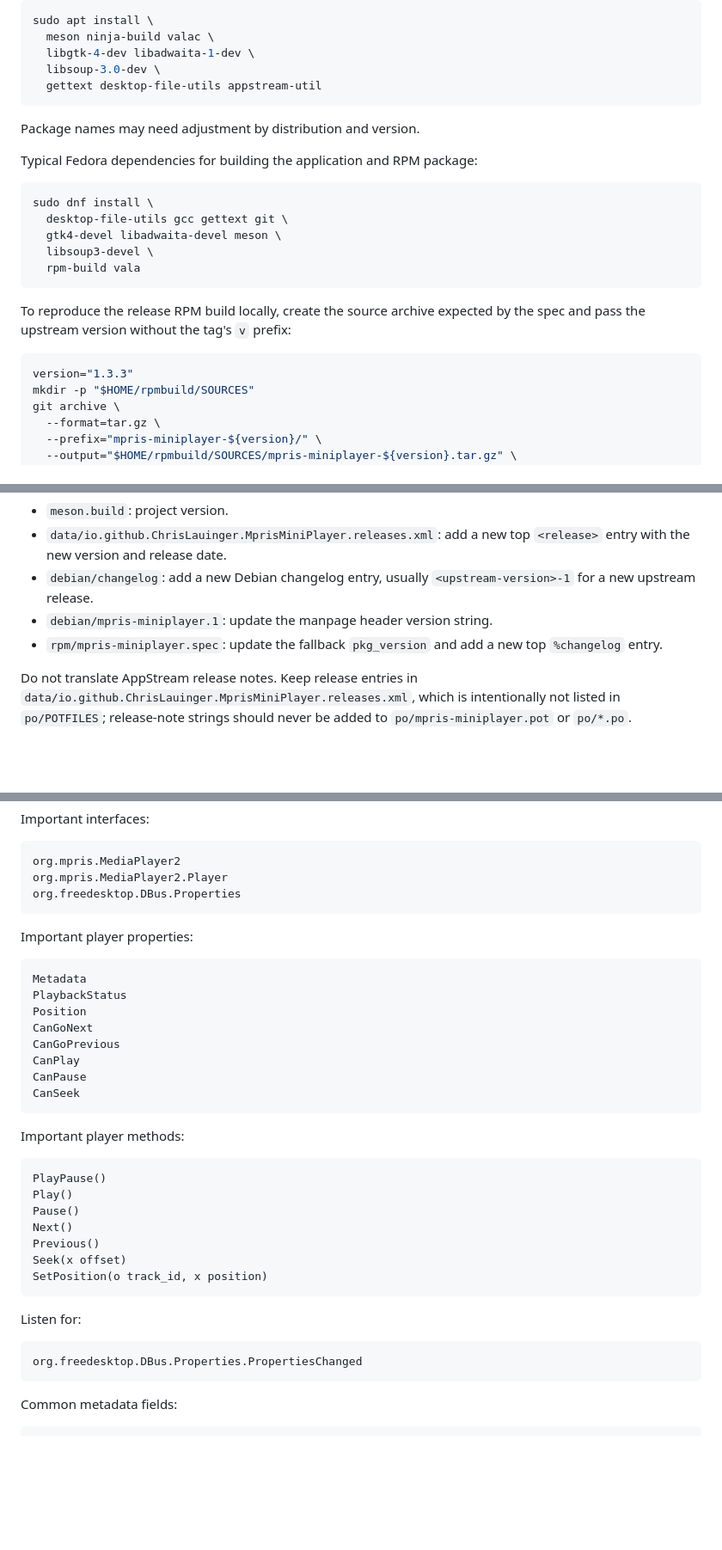
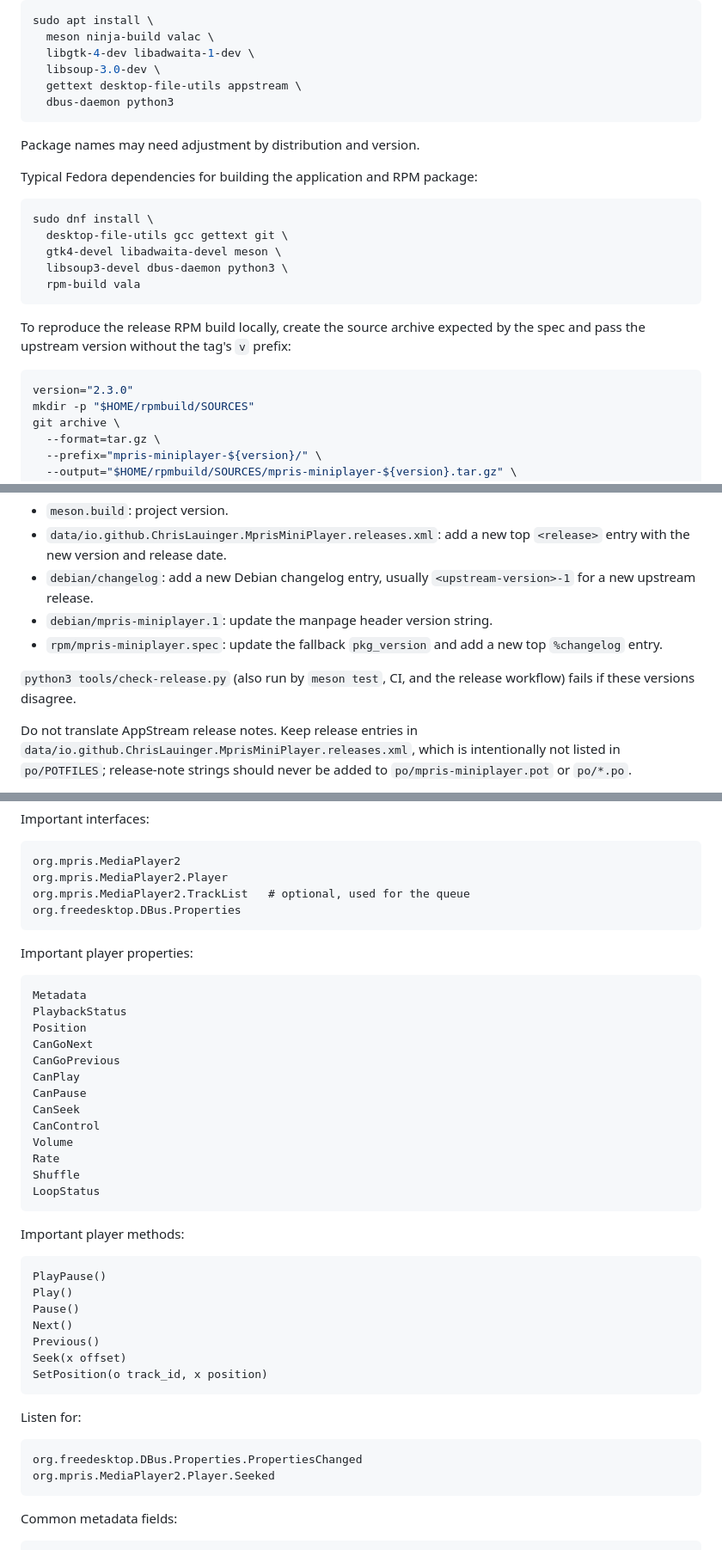
Before and after one commit to ChrisLauinger77/mpris-miniplayer, a Markdown page: AGENTS.md, 3 parts joined by grey strips. Shown at 86% size. Drawn GitHub-style; blank space fills up the shorter version.

````diff
--- a/AGENTS.md
+++ b/AGENTS.md
@@ -103,7 +131,8 @@ sudo apt install \
   meson ninja-build valac \
   libgtk-4-dev libadwaita-1-dev \
   libsoup-3.0-dev \
-  gettext desktop-file-utils appstream-util
+  gettext desktop-file-utils appstream \
+  dbus-daemon python3
 ```
 
 Package names may need adjustment by distribution and version.
@@ -114,7 +143,7 @@ Typical Fedora dependencies for building the application and RPM package:
 sudo dnf install \
   desktop-file-utils gcc gettext git \
   gtk4-devel libadwaita-devel meson \
-  libsoup3-devel \
+  libsoup3-devel dbus-daemon python3 \
   rpm-build vala
 ```
 
@@ -122,7 +151,7 @@ To reproduce the release RPM build locally, create the source archive expected b
 the spec and pass the upstream version without the tag's `v` prefix:
 
 ```bash
-version="1.3.3"
+version="2.3.0"
 mkdir -p "$HOME/rpmbuild/SOURCES"
 git archive \
   --format=tar.gz \
@@ -141,6 +170,8 @@ When preparing a new release, update the version in:
 - `debian/changelog`: add a new Debian changelog entry, usually `<upstream-version>-1` for a new upstream release.
 - `debian/mpris-miniplayer.1`: update the manpage header version string.
 - `rpm/mpris-miniplayer.spec`: update the fallback `pkg_version` and add a new top `%changelog` entry.
+
+`python3 tools/check-release.py` (also run by `meson test`, CI, and the release workflow) fails if these versions disagree.
 
 Do not translate AppStream release notes. Keep release entries in `data/io.github.ChrisLauinger.MprisMiniPlayer.releases.xml`, which is intentionally not listed in `po/POTFILES`; release-note strings should never be added to `po/mpris-miniplayer.pot` or `po/*.po`.
 
@@ -191,6 +222,7 @@ Important interfaces:
 ```text
 org.mpris.MediaPlayer2
 org.mpris.MediaPlayer2.Player
+org.mpris.MediaPlayer2.TrackList   # optional, used for the queue
 org.freedesktop.DBus.Properties
 ```
 
@@ -205,6 +237,11 @@ CanGoPrevious
 CanPlay
 CanPause
 CanSeek
+CanControl
+Volume
+Rate
+Shuffle
+LoopStatus
 ```
 
 Important player methods:
@@ -223,6 +260,7 @@ Listen for:
 
 ```text
 org.freedesktop.DBus.Properties.PropertiesChanged
+org.mpris.MediaPlayer2.Player.Seeked
 ```
 
 Common metadata fields:
````
Also changed, not shown: other parts of AGENTS.md (+37 -5 lines), README.md (+4 -3 lines).
